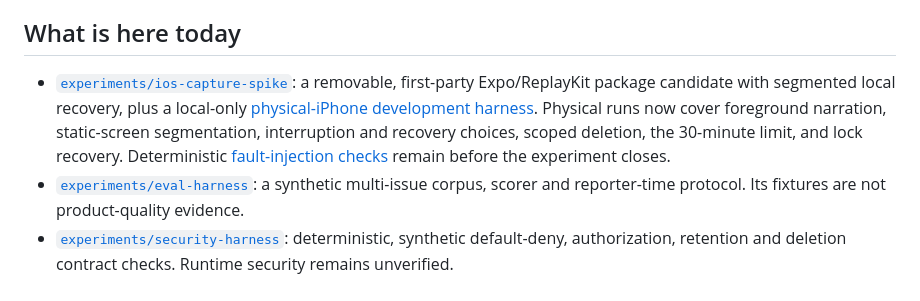
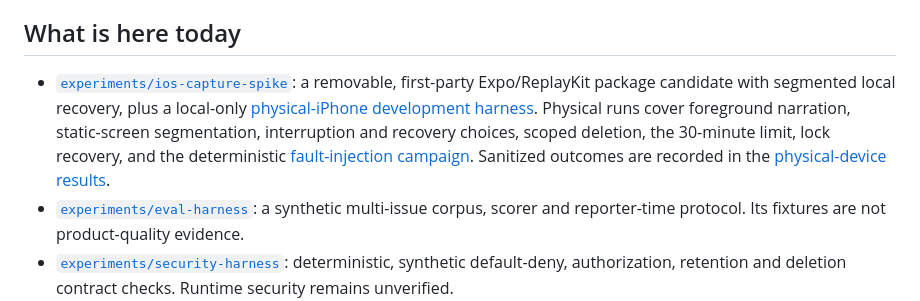
Before and after one commit to Will1707/tacua, a Markdown page: README.md, the part around the change. Drawn GitHub-style.

Commit message:
docs(ios): record physical fault campaign

```diff
--- a/README.md
+++ b/README.md
@@ -25,7 +25,7 @@ The first pilot targets an authorized private Expo/React Native iOS app. The V1
 
 ## What is here today
 
-- [`experiments/ios-capture-spike`](experiments/ios-capture-spike/package/README.md): a removable, first-party Expo/ReplayKit package candidate with segmented local recovery, plus a local-only [physical-iPhone development harness](experiments/ios-capture-spike/harness/README.md). Physical runs now cover foreground narration, static-screen segmentation, interruption and recovery choices, scoped deletion, the 30-minute limit, and lock recovery. Deterministic [fault-injection checks](experiments/ios-capture-spike/FAULT-INJECTION-RUNBOOK.md) remain before the experiment closes.
+- [`experiments/ios-capture-spike`](experiments/ios-capture-spike/package/README.md): a removable, first-party Expo/ReplayKit package candidate with segmented local recovery, plus a local-only [physical-iPhone development harness](experiments/ios-capture-spike/harness/README.md). Physical runs cover foreground narration, static-screen segmentation, interruption and recovery choices, scoped deletion, the 30-minute limit, lock recovery, and the deterministic [fault-injection campaign](experiments/ios-capture-spike/FAULT-INJECTION-RUNBOOK.md). Sanitized outcomes are recorded in the [physical-device results](experiments/ios-capture-spike/PHYSICAL-DEVICE-RESULTS.md).
 - [`experiments/eval-harness`](experiments/eval-harness/README.md): a synthetic multi-issue corpus, scorer and reporter-time protocol. Its fixtures are not product-quality evidence.
 - [`experiments/security-harness`](experiments/security-harness/README.md): deterministic, synthetic default-deny, authorization, retention and deletion contract checks. Runtime security remains unverified.
 - [`experiments/docker-topology-probe`](experiments/docker-topology-probe/README.md): a non-production container lifecycle probe. It does not select or implement the backend topology.
```
Also changed, not shown: experiments/ios-capture-spike/PHYSICAL-DEVICE-RESULTS.md (+43 -5 lines).
